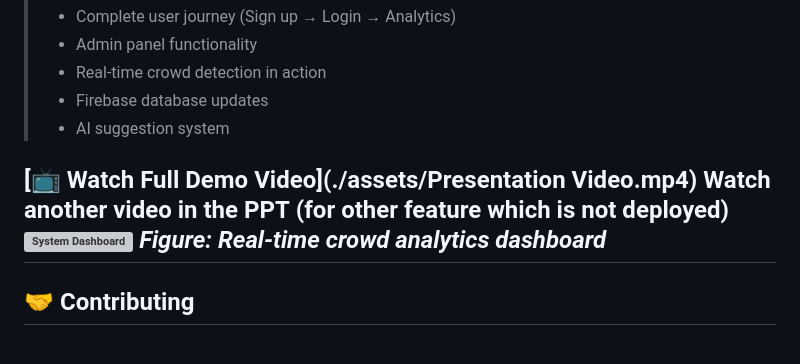
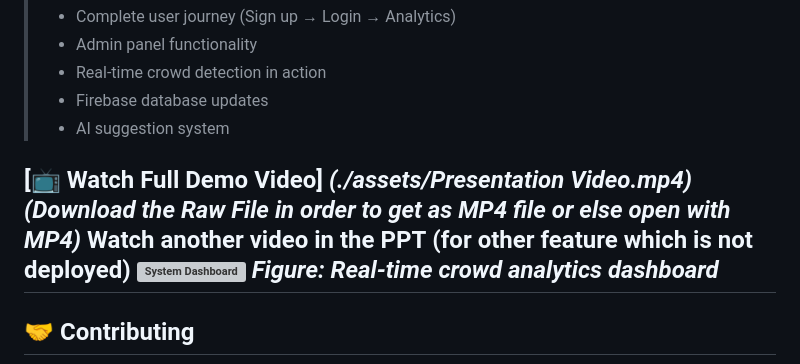
Before and after one commit to Vijay-112007/AI-Smart-Mess-Crowd-Management-Insighter, a Markdown page: README.md, the part around the change. Rendered like a GitHub page; grey boxes are pictures that could not be loaded.

Commit message:
Improved README in Demo Video Section
Updated demo video link formatting and added download instructions.

```diff
--- a/README.md
+++ b/README.md
@@ -348,7 +348,9 @@ The system provides intelligent recommendations based on crowd density:
 > - Firebase database updates
 > - AI suggestion system
 
-**[📺 Watch Full Demo Video]**(./assets/Presentation Video.mp4)
+**[📺 Watch Full Demo Video]**
+***(./assets/Presentation Video.mp4)***
+***(Download the Raw File in order to get as MP4 file or else open with MP4)***
 **Watch another video in the PPT** (for other feature which is not deployed)
 ![System Dashboard](./assets/screenshot.png)
 *Figure: Real-time crowd analytics dashboard*
```
